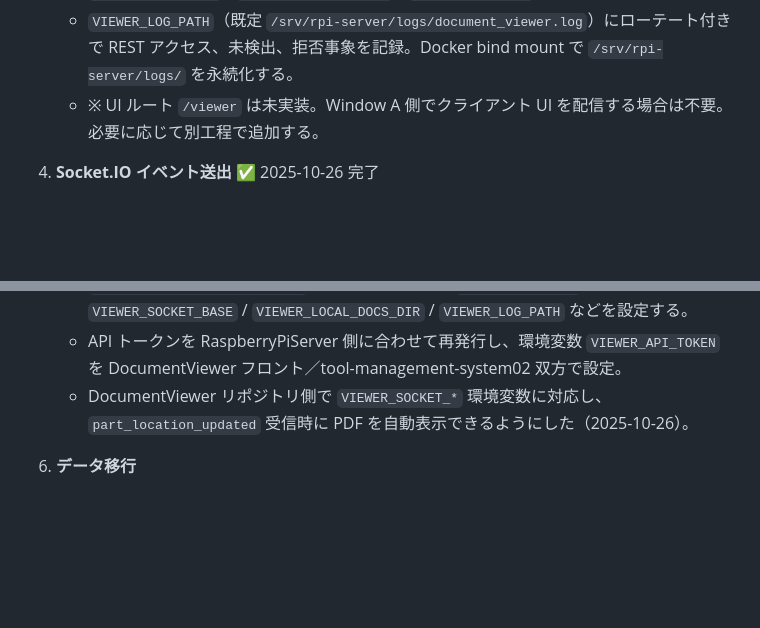
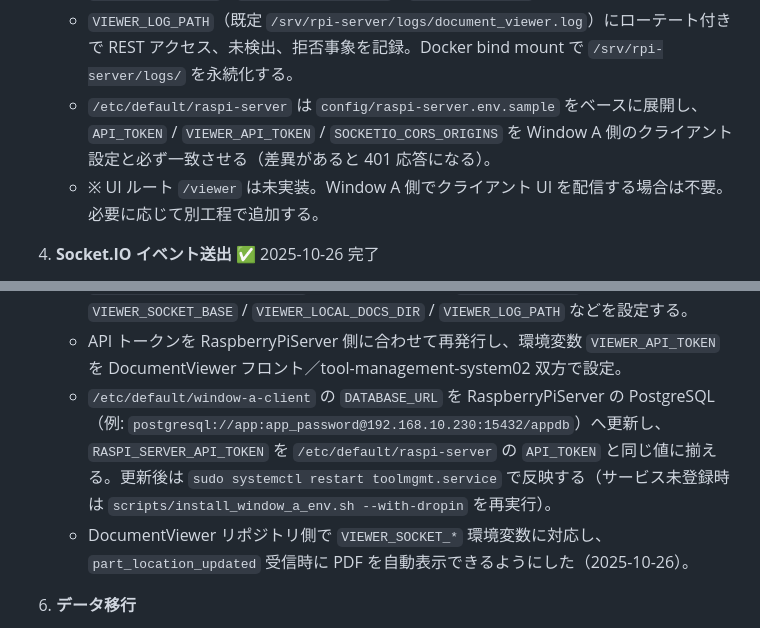
Before and after one commit to denkoushi/RaspberryPiServer, a Markdown page: docs/documentviewer-migration.md, 2 parts joined by grey strips. GitHub-like rendering; blank space fills up the shorter version.

```diff
--- a/docs/documentviewer-migration.md
+++ b/docs/documentviewer-migration.md
@@ -33,6 +33,7 @@
    - `app/server.py` の `create_app()` で Blueprint を登録。
    - systemd 環境ファイル（`/etc/default/raspi-server`）で `VIEWER_DOCS_DIR` / `VIEWER_API_TOKEN` / `VIEWER_CORS_ORIGINS` / `VIEWER_LOG_PATH` を設定できるようにした。
    - `VIEWER_LOG_PATH`（既定 `/srv/rpi-server/logs/document_viewer.log`）にローテート付きで REST アクセス、未検出、拒否事象を記録。Docker bind mount で `/srv/rpi-server/logs/` を永続化する。
+   - `/etc/default/raspi-server` は `config/raspi-server.env.sample` をベースに展開し、`API_TOKEN` / `VIEWER_API_TOKEN` / `SOCKETIO_CORS_ORIGINS` を Window A 側のクライアント設定と必ず一致させる（差異があると 401 応答になる）。
    - ※ UI ルート `/viewer` は未実装。Window A 側でクライアント UI を配信する場合は不要。必要に応じて別工程で追加する。
 
 4. **Socket.IO イベント送出** ✅ 2025-10-26 完了
@@ -46,6 +47,7 @@
    - `DOCUMENT_VIEWER_URL` を `http://raspi-server.local:8501/viewer` に更新。
    - `/etc/default/docviewer` は DocumentViewer リポジトリの `config/docviewer.env.sample` をベースに作成し、`VIEWER_API_BASE` / `VIEWER_SOCKET_BASE` / `VIEWER_LOCAL_DOCS_DIR` / `VIEWER_LOG_PATH` などを設定する。
    - API トークンを RaspberryPiServer 側に合わせて再発行し、環境変数 `VIEWER_API_TOKEN` を DocumentViewer フロント／tool-management-system02 双方で設定。
+   - `/etc/default/window-a-client` の `DATABASE_URL` を RaspberryPiServer の PostgreSQL（例: `postgresql://app:app_password@192.168.10.230:15432/appdb`）へ更新し、`RASPI_SERVER_API_TOKEN` を `/etc/default/raspi-server` の `API_TOKEN` と同じ値に揃える。更新後は `sudo systemctl restart toolmgmt.service` で反映する（サービス未登録時は `scripts/install_window_a_env.sh --with-dropin` を再実行）。
    - DocumentViewer リポジトリ側で `VIEWER_SOCKET_*` 環境変数に対応し、`part_location_updated` 受信時に PDF を自動表示できるようにした（2025-10-26）。
 
 6. **データ移行**
```
Also changed, not shown: RUNBOOK.md (+26 -1 lines).
